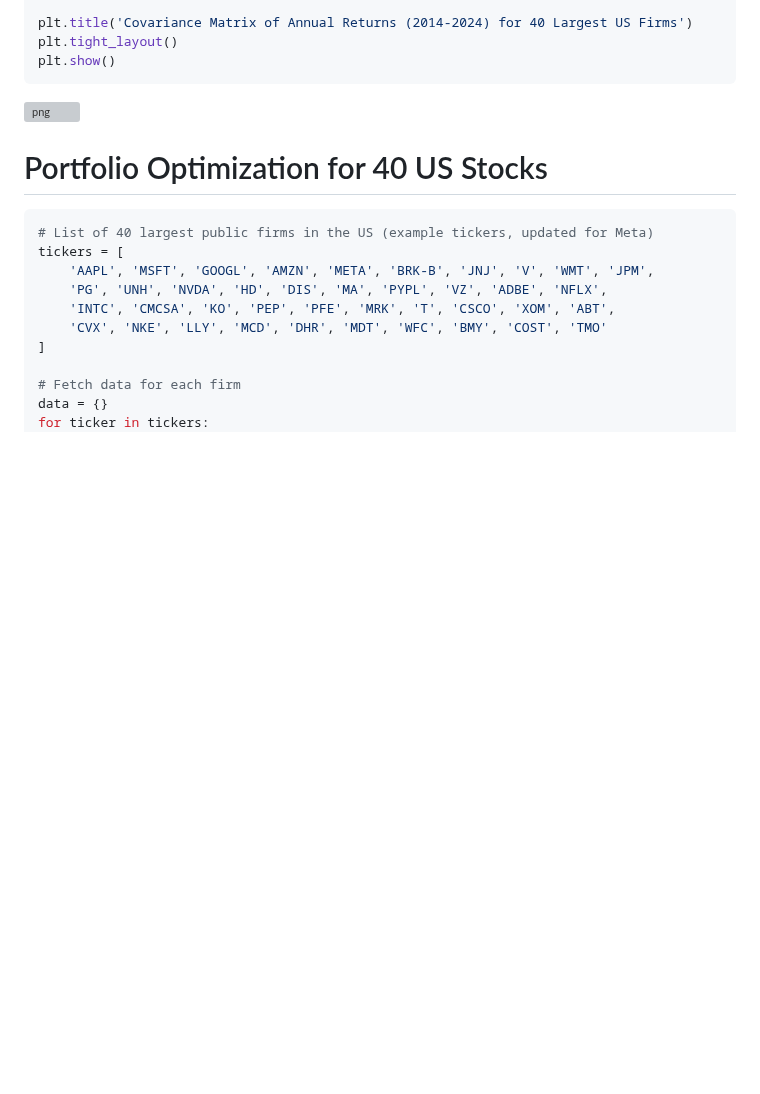
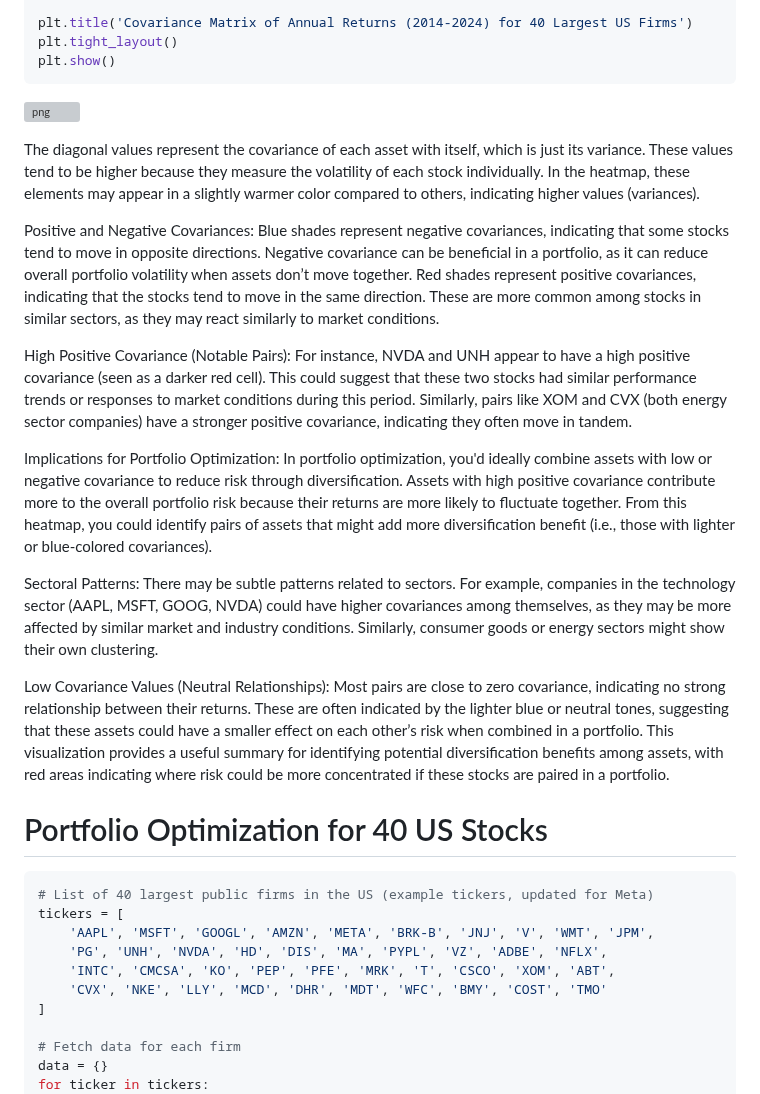
Before and after one commit to galamboslajos/Finance-Working-Files, a Markdown page: Portfolio_optimization_US/Portfolio_Project_Draft/Portfolio_Project_Draft.md, the part around the change. GitHub-like rendering; blank space fills up the shorter version; grey boxes are pictures that could not be loaded.

```diff
--- a/Portfolio_optimization_US/Portfolio_Project_Draft/Portfolio_Project_Draft.md
+++ b/Portfolio_optimization_US/Portfolio_Project_Draft/Portfolio_Project_Draft.md
@@ -727,6 +727,28 @@ plt.show()
 
 
 ![png](output_18_0.png)
+
+The diagonal values represent the covariance of each asset with itself, which is just its variance. These values tend to be higher because they measure the volatility of each stock individually.
+In the heatmap, these elements may appear in a slightly warmer color compared to others, indicating higher values (variances).
+
+Positive and Negative Covariances:
+Blue shades represent negative covariances, indicating that some stocks tend to move in opposite directions. Negative covariance can be beneficial in a portfolio, as it can reduce overall portfolio volatility when assets don’t move together.
+Red shades represent positive covariances, indicating that the stocks tend to move in the same direction. These are more common among stocks in similar sectors, as they may react similarly to market conditions.
+
+High Positive Covariance (Notable Pairs):
+For instance, NVDA and UNH appear to have a high positive covariance (seen as a darker red cell). This could suggest that these two stocks had similar performance trends or responses to market conditions during this period.
+Similarly, pairs like XOM and CVX (both energy sector companies) have a stronger positive covariance, indicating they often move in tandem.
+
+Implications for Portfolio Optimization:
+In portfolio optimization, you'd ideally combine assets with low or negative covariance to reduce risk through diversification. Assets with high positive covariance contribute more to the overall portfolio risk because their returns are more likely to fluctuate together.
+From this heatmap, you could identify pairs of assets that might add more diversification benefit (i.e., those with lighter or blue-colored covariances).
+
+Sectoral Patterns:
+There may be subtle patterns related to sectors. For example, companies in the technology sector (AAPL, MSFT, GOOG, NVDA) could have higher covariances among themselves, as they may be more affected by similar market and industry conditions. Similarly, consumer goods or energy sectors might show their own clustering.
+
+Low Covariance Values (Neutral Relationships):
+Most pairs are close to zero covariance, indicating no strong relationship between their returns. These are often indicated by the lighter blue or neutral tones, suggesting that these assets could have a smaller effect on each other’s risk when combined in a portfolio.
+This visualization provides a useful summary for identifying potential diversification benefits among assets, with red areas indicating where risk could be more concentrated if these stocks are paired in a portfolio.
 
 
 
```
